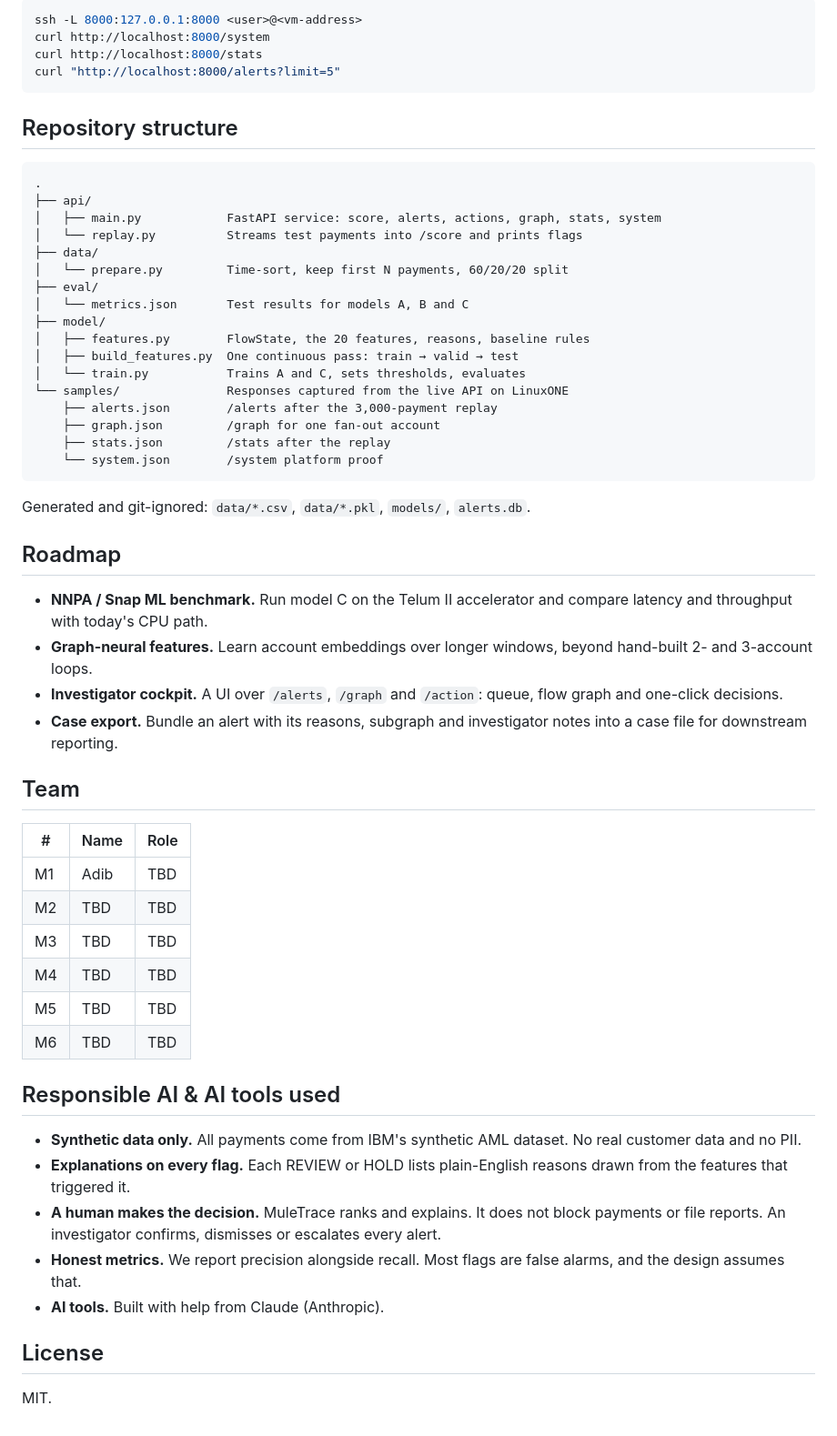
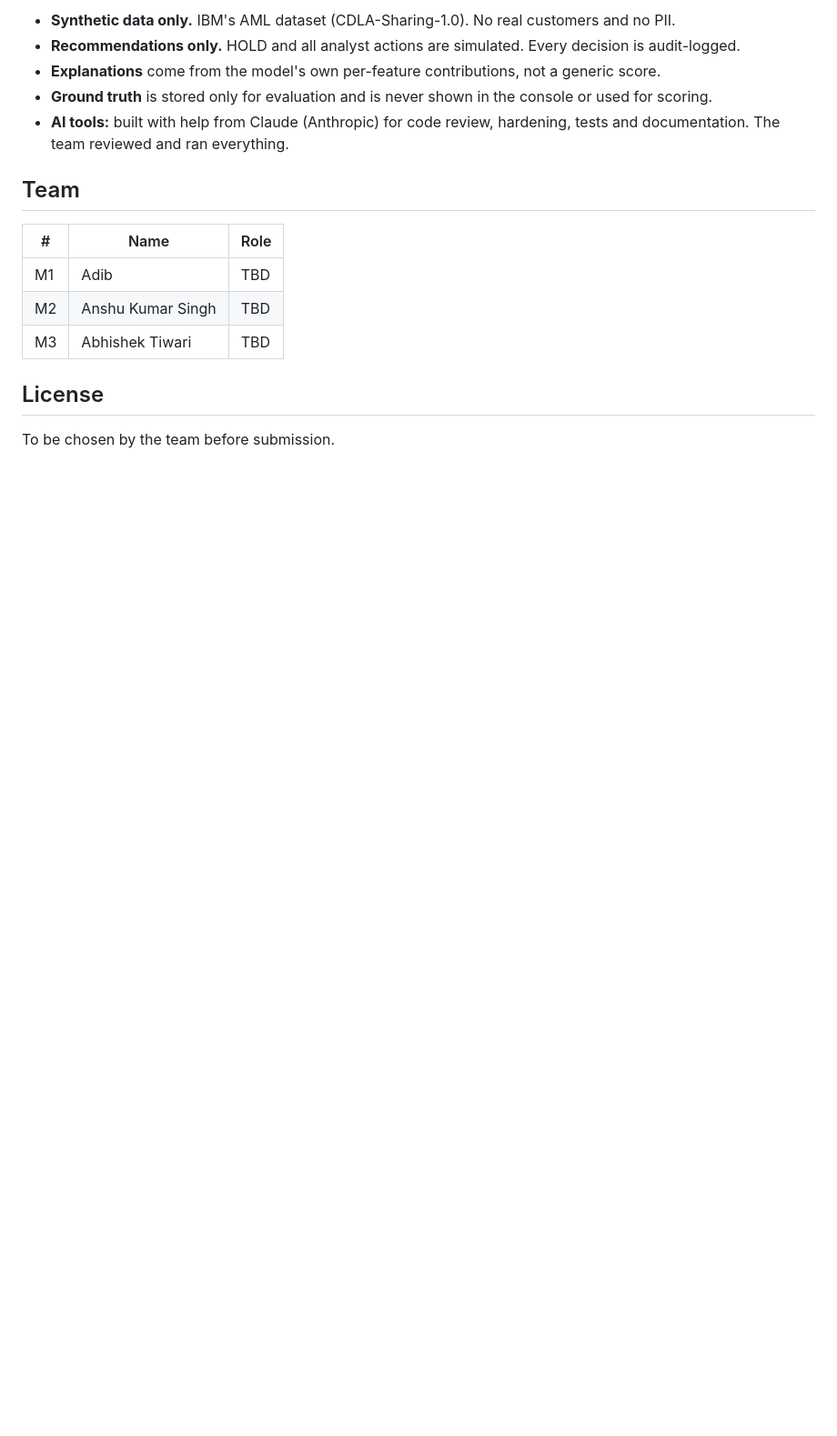
Before and after one commit to Adib-07/MULETRACE, a Markdown page: README.md, the part around one of its changes. Shown at 91% size. Rendered like a GitHub page; blank space fills up the shorter version.

````diff
--- a/README.md
+++ b/README.md
@@ -211,61 +154,18 @@ To reach the API on the LinuxONE VM from your laptop:
 
-```bash
-ssh -L 8000:127.0.0.1:8000 <user>@<vm-address>
-curl http://localhost:8000/system
-curl http://localhost:8000/stats
-curl "http://localhost:8000/alerts?limit=5"
-```
-
-## Repository structure
-
-```
-.
-├── api/
-│   ├── main.py            FastAPI service: score, alerts, actions, graph, stats, system
-│   └── replay.py          Streams test payments into /score and prints flags
-├── data/
-│   └── prepare.py         Time-sort, keep first N payments, 60/20/20 split
-├── eval/
-│   └── metrics.json       Test results for models A, B and C
-├── model/
-│   ├── features.py        FlowState, the 20 features, reasons, baseline rules
-│   ├── build_features.py  One continuous pass: train → valid → test
-│   └── train.py           Trains A and C, sets thresholds, evaluates
-└── samples/               Responses captured from the live API on LinuxONE
-    ├── alerts.json        /alerts after the 3,000-payment replay
-    ├── graph.json         /graph for one fan-out account
-    ├── stats.json         /stats after the replay
-    └── system.json        /system platform proof
-```
-
-Generated and git-ignored: `data/*.csv`, `data/*.pkl`, `models/`, `alerts.db`.
-
-## Roadmap
-
-- **NNPA / Snap ML benchmark.** Run model C on the Telum II accelerator and compare latency and throughput with today's CPU path.
-- **Graph-neural features.** Learn account embeddings over longer windows, beyond hand-built 2- and 3-account loops.
-- **Investigator cockpit.** A UI over `/alerts`, `/graph` and `/action`: queue, flow graph and one-click decisions.
-- **Case export.** Bundle an alert with its reasons, subgraph and investigator notes into a case file for downstream reporting.
+- **Synthetic data only.** IBM's AML dataset (CDLA-Sharing-1.0). No real customers and no PII.
+- **Recommendations only.** HOLD and all analyst actions are simulated. Every decision is audit-logged.
+- **Explanations** come from the model's own per-feature contributions, not a generic score.
+- **Ground truth** is stored only for evaluation and is never shown in the console or used for scoring.
+- **AI tools:** built with help from Claude (Anthropic) for code review, hardening, tests and documentation. The team reviewed and ran everything.
 
 ## Team
 
 | # | Name | Role |
 |---|---|---|
 | M1 | Adib | TBD |
-| M2 | TBD | TBD |
-| M3 | TBD | TBD |
-| M4 | TBD | TBD |
-| M5 | TBD | TBD |
-| M6 | TBD | TBD |
-
-## Responsible AI & AI tools used
-
-- **Synthetic data only.** All payments come from IBM's synthetic AML dataset. No real customer data and no PII.
-- **Explanations on every flag.** Each REVIEW or HOLD lists plain-English reasons drawn from the features that triggered it.
-- **A human makes the decision.** MuleTrace ranks and explains. It does not block payments or file reports. An investigator confirms, dismisses or escalates every alert.
-- **Honest metrics.** We report precision alongside recall. Most flags are false alarms, and the design assumes that.
-- **AI tools.** Built with help from Claude (Anthropic).
+| M2 | Anshu Kumar Singh | TBD |
+| M3 | Abhishek Tiwari | TBD |
 
 ## License
 
-MIT.
+To be chosen by the team before submission.
````
Also changed, not shown: other parts of README.md (+98 -155 lines), docs/DEMO.md (added, +46 -0 lines), docs/api.md (+2 -0 lines).
